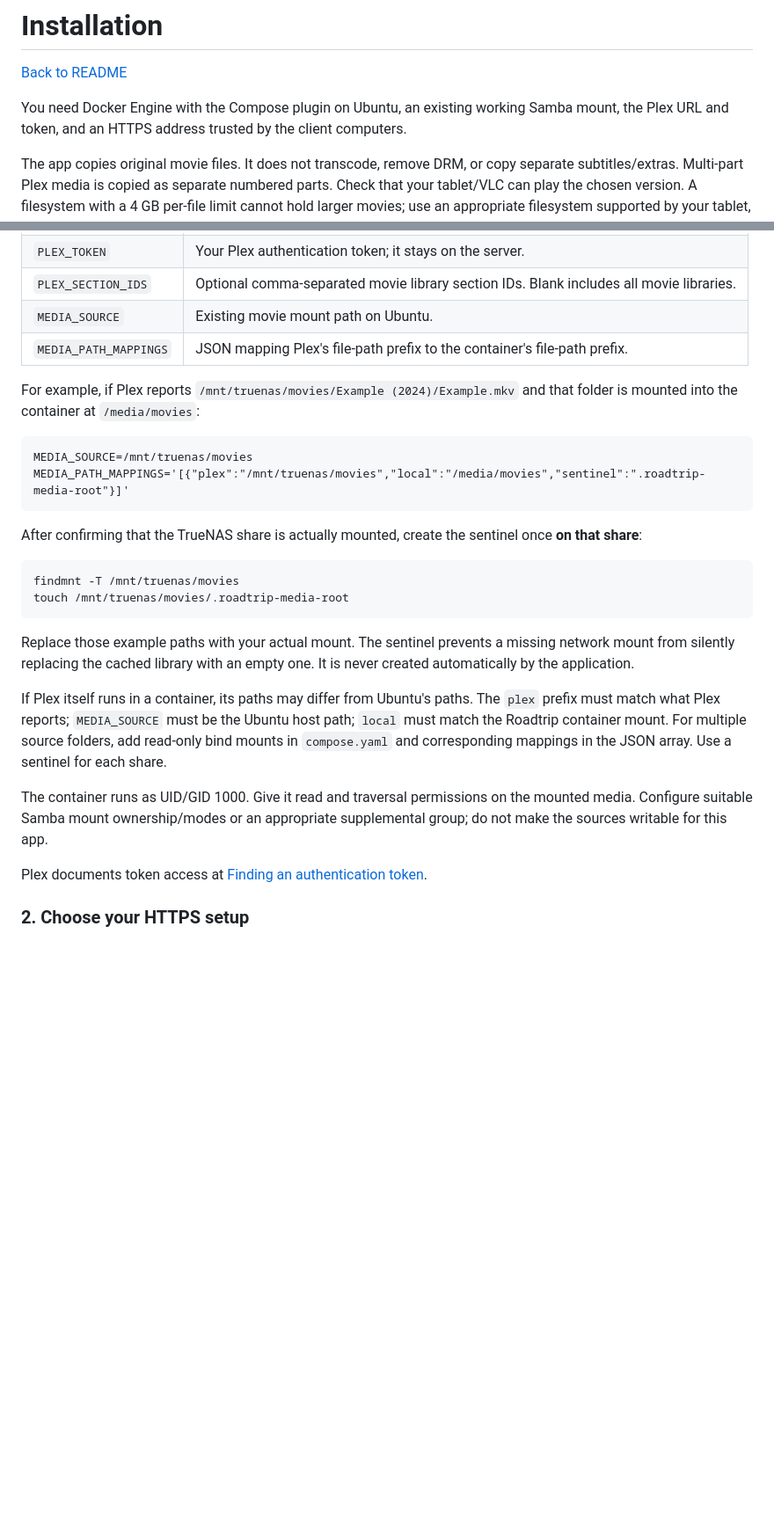
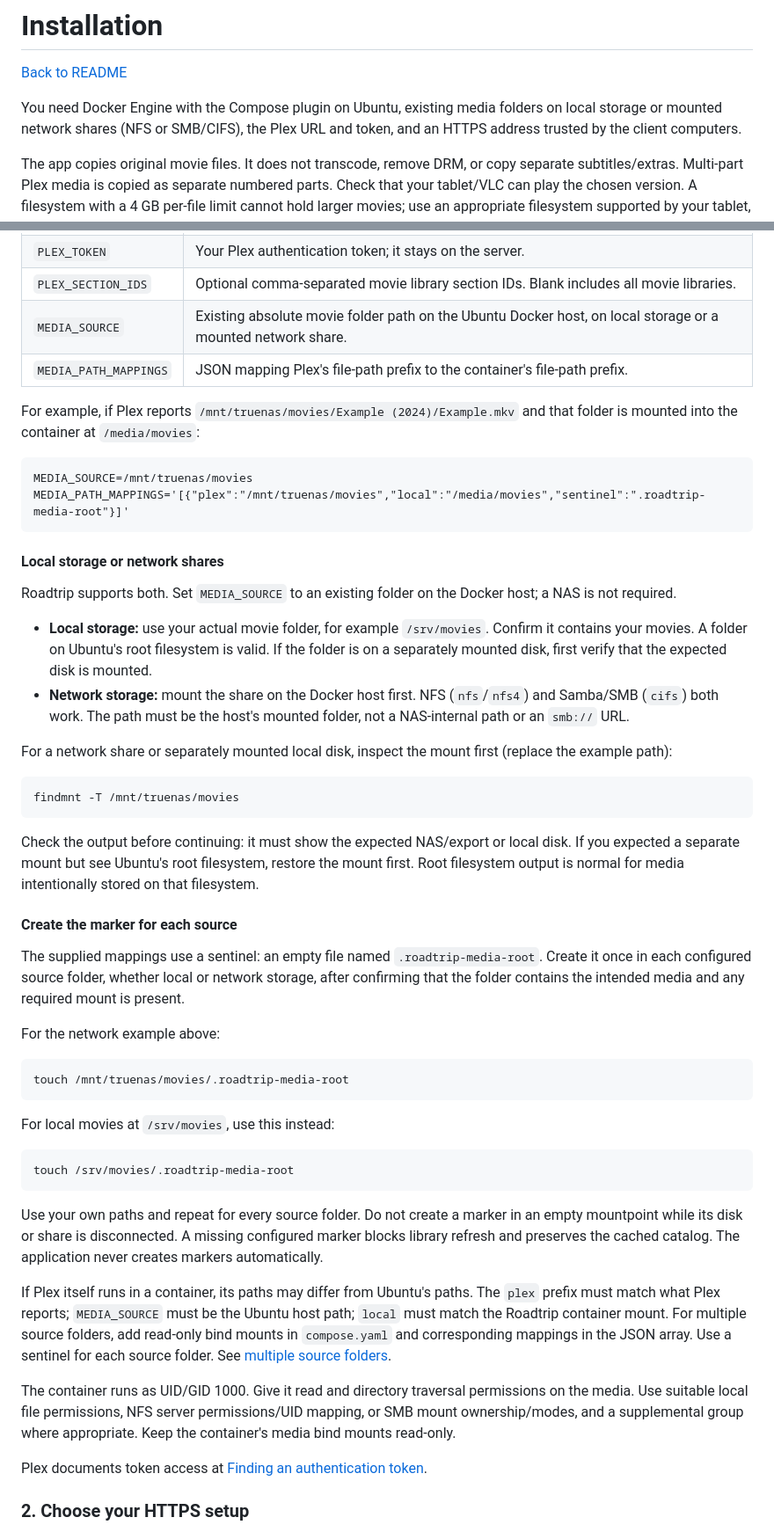
Before and after one commit to CrazyLegsFE/roadtrip-library, a Markdown page: docs/installation.md, 2 parts joined by grey strips. Shown at 88% size. GitHub-like rendering; blank space fills up the shorter version.

Commit message:
docs: clarify local storage, NFS/SMB, and source markers

````diff
--- a/docs/installation.md
+++ b/docs/installation.md
@@ -2,7 +2,7 @@
 
 [Back to README](../README.md)
 
-You need Docker Engine with the Compose plugin on Ubuntu, an existing working Samba mount, the Plex URL and token, and an HTTPS address trusted by the client computers.
+You need Docker Engine with the Compose plugin on Ubuntu, existing media folders on local storage or mounted network shares (NFS or SMB/CIFS), the Plex URL and token, and an HTTPS address trusted by the client computers.
 
 The app copies original movie files. It does not transcode, remove DRM, or copy separate subtitles/extras. Multi-part Plex media is copied as separate numbered parts. Check that your tablet/VLC can play the chosen version. A filesystem with a 4 GB per-file limit cannot hold larger movies; use an appropriate filesystem supported by your tablet, commonly exFAT.
 
@@ -35,7 +35,7 @@ Edit `.env`:
 | `PLEX_URL` | URL reachable from the container. Default example reaches Plex on the Docker host. |
 | `PLEX_TOKEN` | Your Plex authentication token; it stays on the server. |
 | `PLEX_SECTION_IDS` | Optional comma-separated movie library section IDs. Blank includes all movie libraries. |
-| `MEDIA_SOURCE` | Existing movie mount path on Ubuntu. |
+| `MEDIA_SOURCE` | Existing absolute movie folder path on the Ubuntu Docker host, on local storage or a mounted network share. |
 | `MEDIA_PATH_MAPPINGS` | JSON mapping Plex's file-path prefix to the container's file-path prefix. |
 
 For example, if Plex reports `/mnt/truenas/movies/Example (2024)/Example.mkv` and that folder is mounted into the container at `/media/movies`:
@@ -45,18 +45,42 @@ MEDIA_SOURCE=/mnt/truenas/movies
 MEDIA_PATH_MAPPINGS='[{"plex":"/mnt/truenas/movies","local":"/media/movies","sentinel":".roadtrip-media-root"}]'
 ```
 
-After confirming that the TrueNAS share is actually mounted, create the sentinel once **on that share**:
+#### Local storage or network shares
+
+Roadtrip supports both. Set `MEDIA_SOURCE` to an existing folder on the Docker host; a NAS is not required.
+
+- **Local storage:** use your actual movie folder, for example `/srv/movies`. Confirm it contains your movies. A folder on Ubuntu's root filesystem is valid. If the folder is on a separately mounted disk, first verify that the expected disk is mounted.
+- **Network storage:** mount the share on the Docker host first. NFS (`nfs`/`nfs4`) and Samba/SMB (`cifs`) both work. The path must be the host's mounted folder, not a NAS-internal path or an `smb://` URL.
+
+For a network share or separately mounted local disk, inspect the mount first (replace the example path):
 
 ```sh
 findmnt -T /mnt/truenas/movies
+```
+
+Check the output before continuing: it must show the expected NAS/export or local disk. If you expected a separate mount but see Ubuntu's root filesystem, restore the mount first. Root filesystem output is normal for media intentionally stored on that filesystem.
+
+#### Create the marker for each source
+
+The supplied mappings use a sentinel: an empty file named `.roadtrip-media-root`. Create it once in each configured source folder, whether local or network storage, after confirming that the folder contains the intended media and any required mount is present.
+
+For the network example above:
+
+```sh
 touch /mnt/truenas/movies/.roadtrip-media-root
 ```
 
-Replace those example paths with your actual mount. The sentinel prevents a missing network mount from silently replacing the cached library with an empty one. It is never created automatically by the application.
+For local movies at `/srv/movies`, use this instead:
 
-If Plex itself runs in a container, its paths may differ from Ubuntu's paths. The `plex` prefix must match what Plex reports; `MEDIA_SOURCE` must be the Ubuntu host path; `local` must match the Roadtrip container mount. For multiple source folders, add read-only bind mounts in `compose.yaml` and corresponding mappings in the JSON array. Use a sentinel for each share.
+```sh
+touch /srv/movies/.roadtrip-media-root
+```
 
-The container runs as UID/GID 1000. Give it read and traversal permissions on the mounted media. Configure suitable Samba mount ownership/modes or an appropriate supplemental group; do not make the sources writable for this app.
+Use your own paths and repeat for every source folder. Do not create a marker in an empty mountpoint while its disk or share is disconnected. A missing configured marker blocks library refresh and preserves the cached catalog. The application never creates markers automatically.
+
+If Plex itself runs in a container, its paths may differ from Ubuntu's paths. The `plex` prefix must match what Plex reports; `MEDIA_SOURCE` must be the Ubuntu host path; `local` must match the Roadtrip container mount. For multiple source folders, add read-only bind mounts in `compose.yaml` and corresponding mappings in the JSON array. Use a sentinel for each source folder. See [multiple source folders](configuration.md#multiple-source-folders).
+
+The container runs as UID/GID 1000. Give it read and directory traversal permissions on the media. Use suitable local file permissions, NFS server permissions/UID mapping, or SMB mount ownership/modes, and a supplemental group where appropriate. Keep the container's media bind mounts read-only.
 
 Plex documents token access at [Finding an authentication token](https://support.plex.tv/articles/204059436-finding-an-authentication-token-x-plex-token/).
 
````
